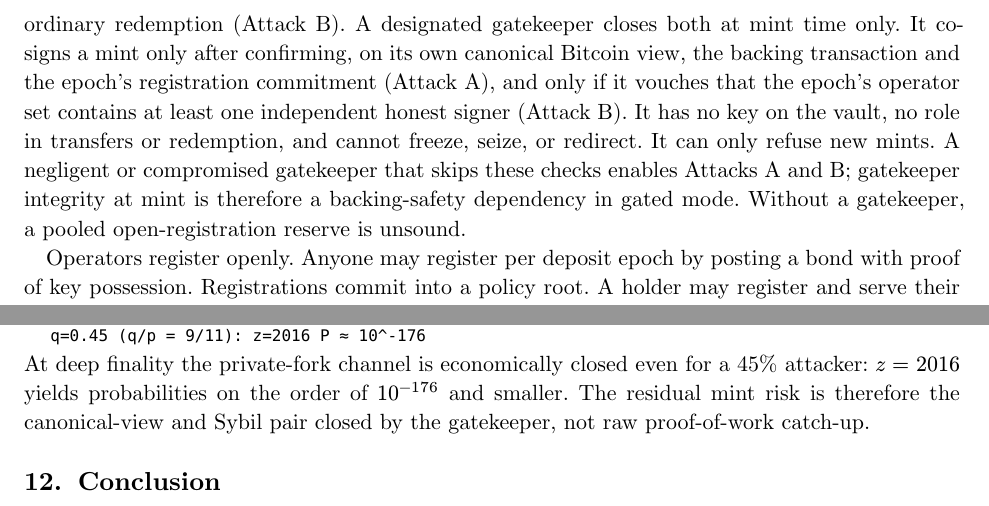
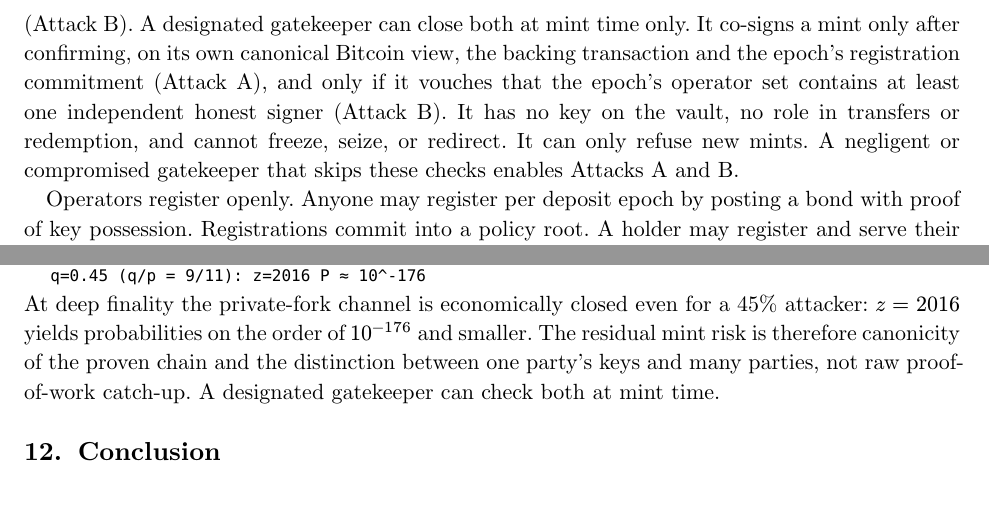
Before and after one commit to zk-coins/zkbtc, a Typst document (whitepaper/zkbtc-whitepaper.typ): two parts of pages 7 and 9 of 9, joined at a grey line, cut so that both start at the same text. The pictures show the PDF file whitepaper/zkbtc-whitepaper.pdf that the author committed with the source.

Commit message:
019ffcfc - Drop unsound-without-gatekeeper verdict from the whitepaper
The whitepaper is a technical paper. It keeps the optional-gatekeeper
mechanism and the two mint-side attacks; it no longer classifies a
deployment without a gatekeeper as unsound.

```diff
--- a/whitepaper/zkbtc-whitepaper.typ
+++ b/whitepaper/zkbtc-whitepaper.typ
@@ -665,20 +665,19 @@ and a one-shot mint key so each vault mints exactly once. Circulating supply is
 then a conditional upper bound against the public vault set under the reserve
 safety assumptions, not an unconditional invariant of the chain alone.
 
-The gatekeeper is optional, per-asset, and load-bearing when present. Pure
+The gatekeeper is optional and per-asset. Pure
 in-circuit proof-of-work depth cannot prove canonicity (a private fork can be
 deep) and cannot distinguish one party's many keys from many parties (a Sybil
 operator epoch). Two independent backing-drain attacks follow: private-fork mint
 settlement (Attack A), and a self-controlled operator epoch drained via ordinary
-redemption (Attack B). A designated gatekeeper closes both at mint time only.
+redemption (Attack B). A designated gatekeeper can close both at mint time only.
 It co-signs a mint only after confirming, on its own canonical Bitcoin view, the
 backing transaction and the epoch's registration commitment (Attack A), and only
 if it vouches that the epoch's operator set contains at least one independent
 honest signer (Attack B). It has no key on the vault, no role in transfers or
 redemption, and cannot freeze, seize, or redirect. It can only refuse new mints.
 A negligent or compromised gatekeeper that skips these checks enables Attacks A
-and B; gatekeeper integrity at mint is therefore a backing-safety dependency in
-gated mode. Without a gatekeeper, a pooled open-registration reserve is unsound.
+and B.
 
 Operators register openly. Anyone may register per deposit epoch by posting a
 bond with proof of key possession. Registrations commit into a policy root. A
@@ -841,8 +840,9 @@ finality yields, for three attacker shares:
 
 At deep finality the private-fork channel is economically closed even for a 45\%
 attacker: $z = 2016$ yields probabilities on the order of $10^(-176)$ and
-smaller. The residual mint risk is therefore the canonical-view and Sybil pair
-closed by the gatekeeper, not raw proof-of-work catch-up.
+smaller. The residual mint risk is therefore canonicity of the proven chain and
+the distinction between one party's keys and many parties, not raw
+proof-of-work catch-up. A designated gatekeeper can check both at mint time.
 
 // ============================================================================
 // 12. Conclusion
```
Also changed, not shown: whitepaper/zkbtc-whitepaper.pdf.
